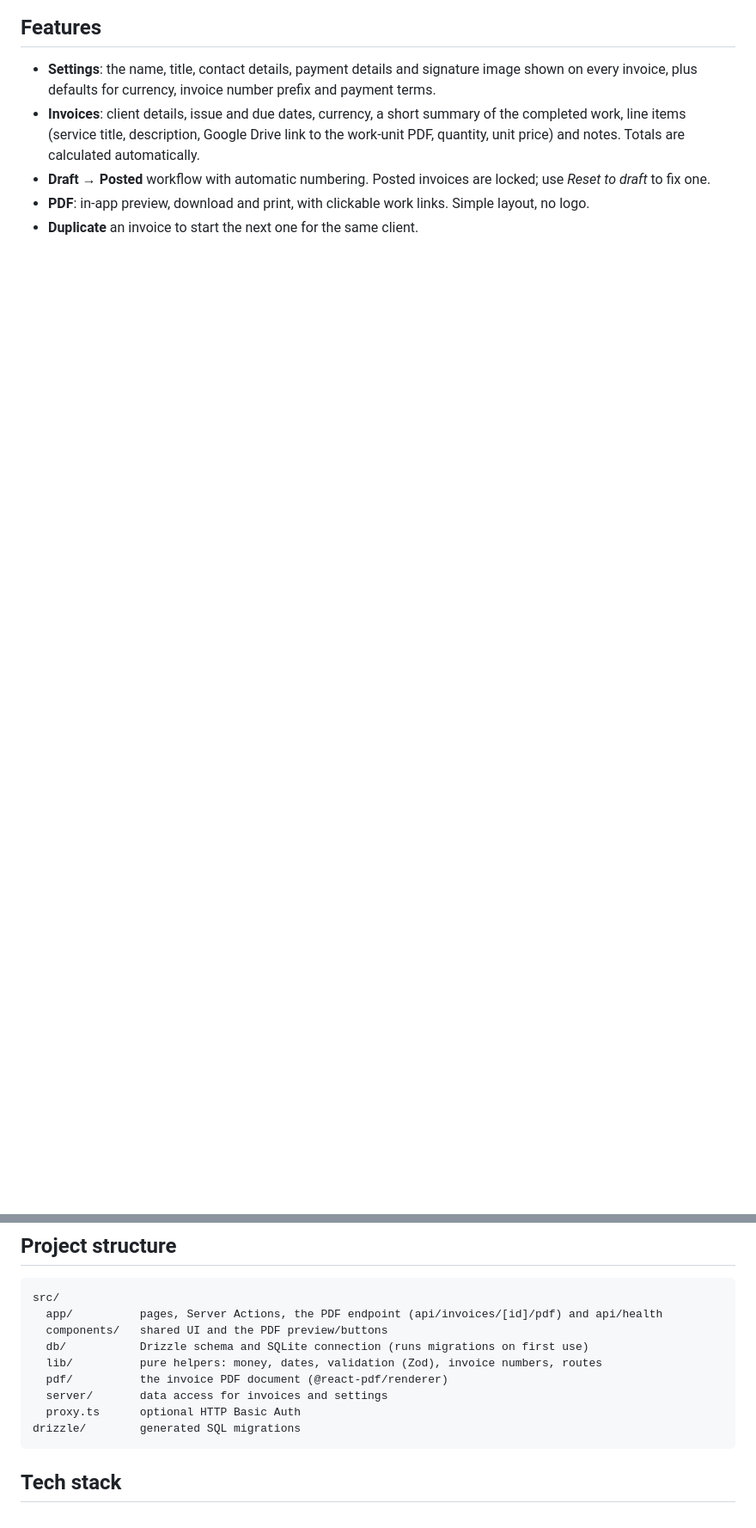
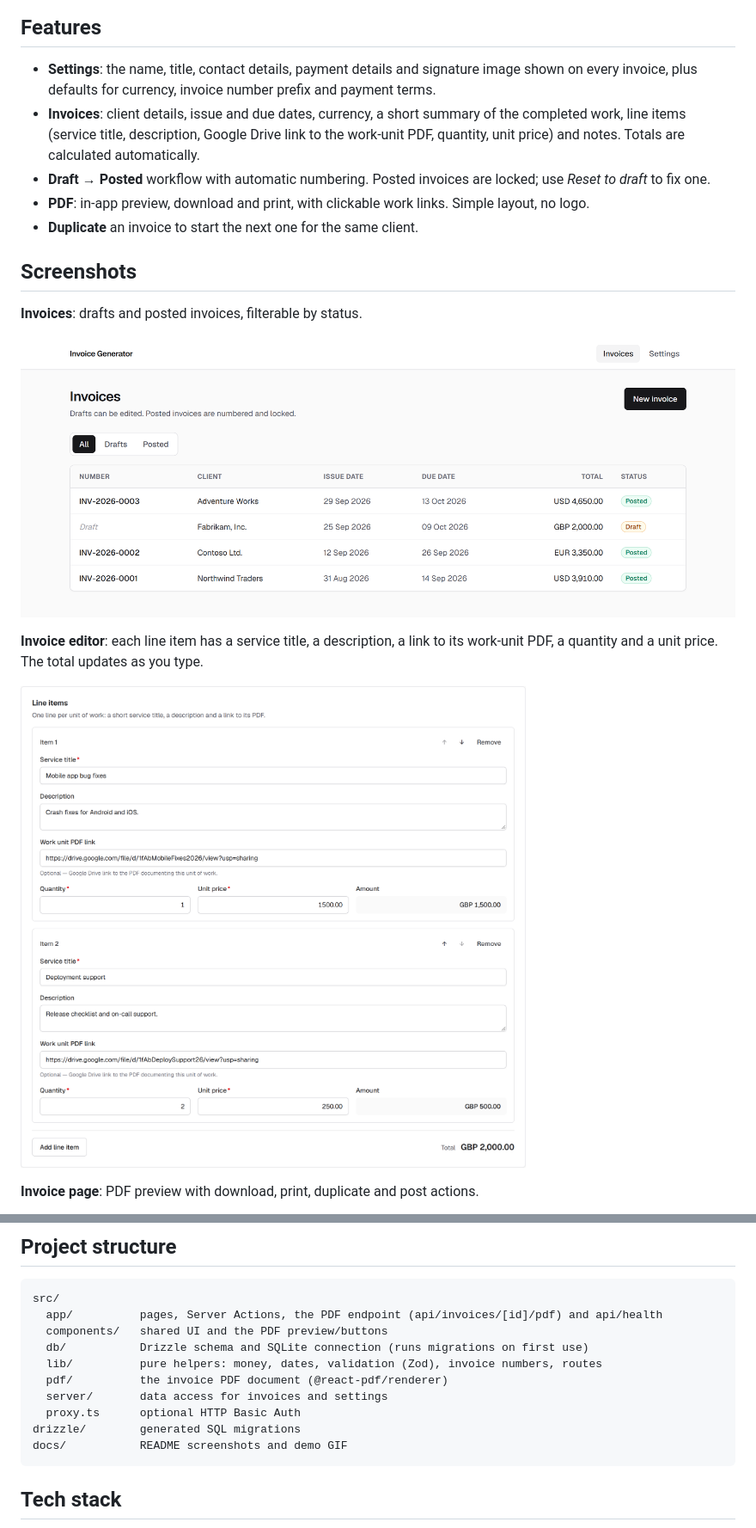
Before and after one commit to MIT0101/Simple-Invoice, a Markdown page: README.md, 2 parts joined by grey strips. Shown at 86% size. Rendered like a GitHub page; pictures changed too: docs/screenshots/invoice-editor.png (added), docs/screenshots/invoices.png (added); blank space fills up the shorter version.

Commit message:
Add screenshots and demo GIF to README
Captured from a local instance with fictional sample data.

````diff
--- a/README.md
+++ b/README.md
@@ -15,3 +17,17 @@ It runs on Next.js with a local SQLite database, and ships with Docker Compose.
   one.
 - **PDF**: in-app preview, download and print, with clickable work links. Simple layout, no logo.
 - **Duplicate** an invoice to start the next one for the same client.
+
+## Screenshots
+
+**Invoices**: drafts and posted invoices, filterable by status.
+
+![Invoice list](docs/screenshots/invoices.png)
+
+**Invoice editor**: each line item has a service title, a description, a link to its work-unit PDF, a quantity
+and a unit price. The total updates as you type.
+
+![Line items in the invoice editor](docs/screenshots/invoice-editor.png)
+
+**Invoice page**: PDF preview with download, print, duplicate and post actions.
+
@@ -120,6 +145,7 @@ src/
   server/       data access for invoices and settings
   proxy.ts      optional HTTP Basic Auth
 drizzle/        generated SQL migrations
+docs/           README screenshots and demo GIF
 ```
 
 ## Tech stack
````
Also changed, not shown: other parts of README.md (+11 -0 lines), docs/demo.gif (added), docs/screenshots/invoice-page.png (added), docs/screenshots/invoice-pdf.png (added), docs/screenshots/settings.png (added), 1 other file.
